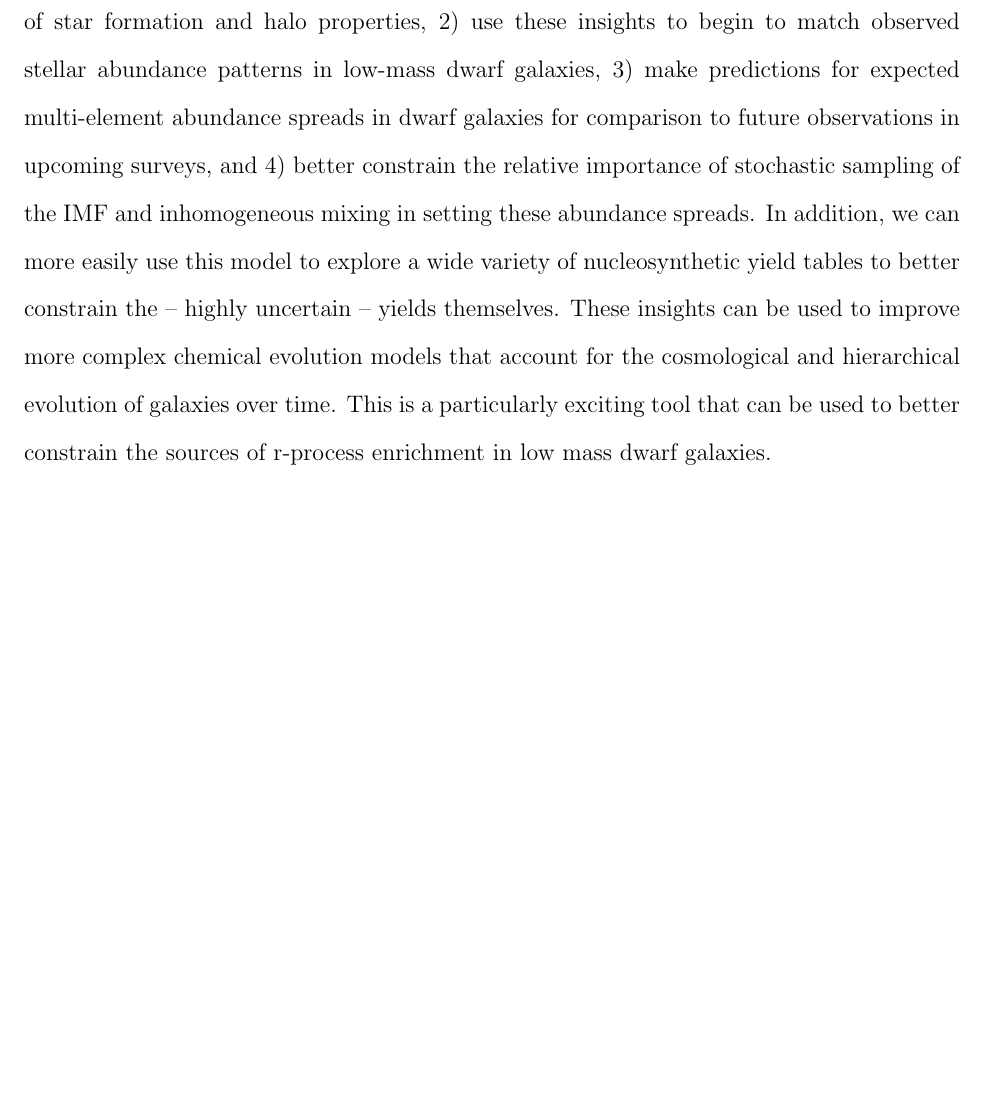
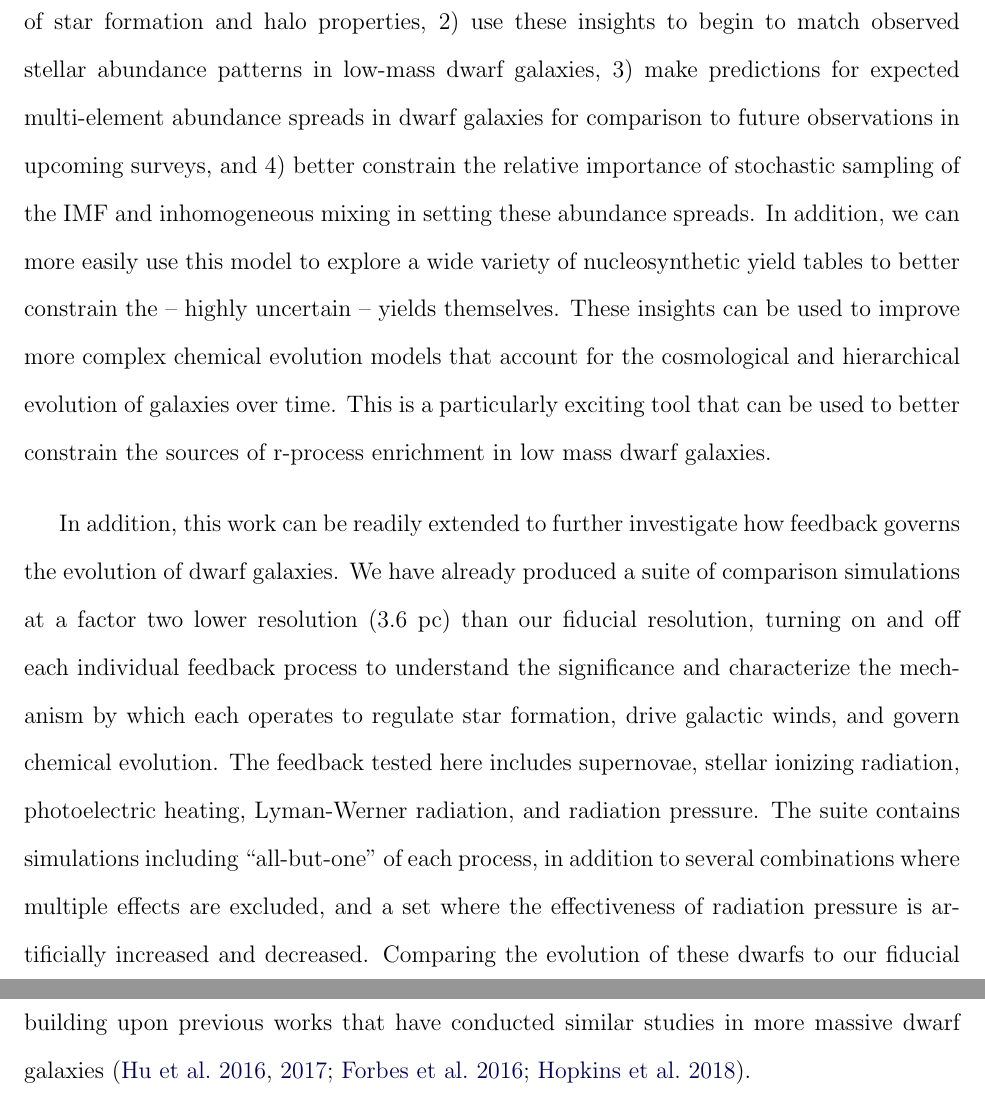
Before and after one commit to aemerick/Papers, a LaTeX thesis (thesis/thesis.tex, which reads thesis/chapters/ch_conclusion.tex): part of page 203 of 237 before the commit and two parts of pages 203 and 204 of 238 after it, the two joined at a grey line, cut so that both start at the same text, the shorter picture padded with empty space. Compiled offline with pdfLaTeX.

Commit message:
draft of next steps for feedback physics comparison

```diff
--- a/thesis/chapters/ch_conclusion.tex
+++ b/thesis/chapters/ch_conclusion.tex
@@ -45,4 +45,6 @@ One of the primary goals of this \dissertation was to develop a physical underst
 
 To aid in this development, we have built a one-zone model, \textsc{OneZ}, that has been designed to match the physical model used in our hydrodynamics simulations.\footnote{https://github.com/aemerick/OneZ}. This model uses an equivalent star formation recipe as our hydrodynamics simulations, stochastically forming individual star particles and following their yields. Given an input SFH and $f_{\rm ej}$ for each metal from our hydrodynamics simulations, we can match the mean metal abundance evolution from these simulations and can explore how varying $f_{\rm ej}$ (element-by-element) affects the resultant stellar abundance patterns. In future work, we plan to implement a two-phase model like that in \cite{SchonrichWeinberg2019} that includes parameters for how each metal first enters the hot and cold phases, how each metal mixes between the two phases, and a stochastic mixing-zone method as used in \cite{Cescutti2008}. With these additions, we will: 1) explore how these physics manifest themselves in galaxies with a wide range of star formation and halo properties, 2) use these insights to begin to match observed stellar abundance patterns in low-mass dwarf galaxies, 3) make predictions for expected multi-element abundance spreads in dwarf galaxies for comparison to future observations in upcoming surveys, and 4) better constrain the relative importance of stochastic sampling of the IMF and inhomogeneous mixing in setting these abundance spreads. In addition, we can more easily use this model to explore a wide variety of nucleosynthetic yield tables to better constrain the -- highly uncertain -- yields themselves. These insights can be used to improve more complex chemical evolution models that account for the cosmological and hierarchical evolution of galaxies over time. This is a particularly exciting tool that can be used to better constrain the sources of r-process enrichment in low mass dwarf galaxies.
 
+In addition, this work can be readily extended to further investigate how feedback governs the evolution of dwarf galaxies. We have already produced a suite of comparison simulations at a factor two lower resolution (3.6~pc) than our fiducial resolution, turning on and off each individual feedback process to understand the significance and characterize the mechanism by which each operates to regulate star formation, drive galactic winds, and govern chemical evolution. The feedback tested here includes supernovae, stellar ionizing radiation, photoelectric heating, Lyman-Werner radiation, and radiation pressure. The suite contains simulations including ``all-but-one" of each process, in addition to several combinations where multiple effects are excluded, and a set where the effectiveness of radiation pressure is artificially increased and decreased. Comparing the evolution of these dwarfs to our fiducial simulations presented in this \dissertation will improve our understanding of these processes, building upon previous works that have conducted similar studies in more massive dwarf galaxies \citep{Hu2016,Hu2017,Forbes2016,Hopkins2018}.
+
 % Write simulation "next steps" here 1) cosmological, 2) feedback variance
```
